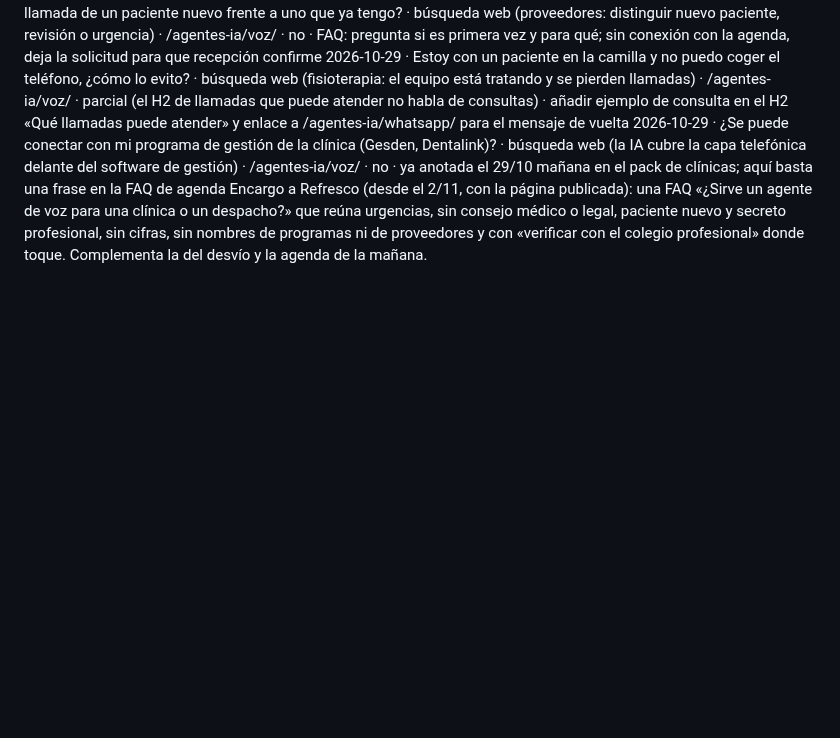
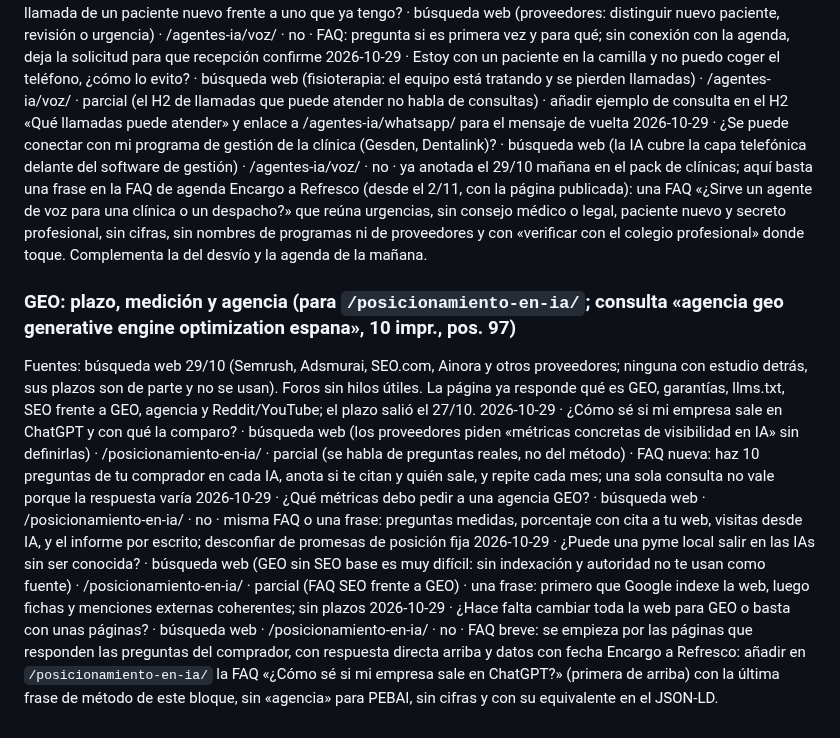
Before and after one commit to miempresaonline/pebaisystems, a Markdown page: docs/geo/preguntas.md, the part around the change. Drawn GitHub-style; blank space fills up the shorter version.

Commit message:
docs(geo): preguntas de GEO y encargo de FAQ a Refresco
Co-Authored-By: Claude Sonnet 5.5 <noreply@anthropic.com>
Claude-Session: https://claude.ai/code/session_01TY2MUryUcUohMcSdZJCjqN

```diff
--- a/docs/geo/preguntas.md
+++ b/docs/geo/preguntas.md
@@ -213,3 +213,11 @@ Fuentes: búsquedas web del 29/10 (tarde). Foros y Reddit no devolvieron hilos;
 2026-10-29 · Estoy con un paciente en la camilla y no puedo coger el teléfono, ¿cómo lo evito? · búsqueda web (fisioterapia: el equipo está tratando y se pierden llamadas) · /agentes-ia/voz/ · parcial (el H2 de llamadas que puede atender no habla de consultas) · añadir ejemplo de consulta en el H2 «Qué llamadas puede atender» y enlace a /agentes-ia/whatsapp/ para el mensaje de vuelta
 2026-10-29 · ¿Se puede conectar con mi programa de gestión de la clínica (Gesden, Dentalink)? · búsqueda web (la IA cubre la capa telefónica delante del software de gestión) · /agentes-ia/voz/ · no · ya anotada el 29/10 mañana en el pack de clínicas; aquí basta una frase en la FAQ de agenda
 Encargo a Refresco (desde el 2/11, con la página publicada): una FAQ «¿Sirve un agente de voz para una clínica o un despacho?» que reúna urgencias, sin consejo médico o legal, paciente nuevo y secreto profesional, sin cifras, sin nombres de programas ni de proveedores y con «verificar con el colegio profesional» donde toque. Complementa la del desvío y la agenda de la mañana.
+
+### GEO: plazo, medición y agencia (para `/posicionamiento-en-ia/`; consulta «agencia geo generative engine optimization espana», 10 impr., pos. 97)
+Fuentes: búsqueda web 29/10 (Semrush, Adsmurai, SEO.com, Ainora y otros proveedores; ninguna con estudio detrás, sus plazos son de parte y no se usan). Foros sin hilos útiles. La página ya responde qué es GEO, garantías, llms.txt, SEO frente a GEO, agencia y Reddit/YouTube; el plazo salió el 27/10.
+2026-10-29 · ¿Cómo sé si mi empresa sale en ChatGPT y con qué la comparo? · búsqueda web (los proveedores piden «métricas concretas de visibilidad en IA» sin definirlas) · /posicionamiento-en-ia/ · parcial (se habla de preguntas reales, no del método) · FAQ nueva: haz 10 preguntas de tu comprador en cada IA, anota si te citan y quién sale, y repite cada mes; una sola consulta no vale porque la respuesta varía
+2026-10-29 · ¿Qué métricas debo pedir a una agencia GEO? · búsqueda web · /posicionamiento-en-ia/ · no · misma FAQ o una frase: preguntas medidas, porcentaje con cita a tu web, visitas desde IA, y el informe por escrito; desconfiar de promesas de posición fija
+2026-10-29 · ¿Puede una pyme local salir en las IAs sin ser conocida? · búsqueda web (GEO sin SEO base es muy difícil: sin indexación y autoridad no te usan como fuente) · /posicionamiento-en-ia/ · parcial (FAQ SEO frente a GEO) · una frase: primero que Google indexe la web, luego fichas y menciones externas coherentes; sin plazos
+2026-10-29 · ¿Hace falta cambiar toda la web para GEO o basta con unas páginas? · búsqueda web · /posicionamiento-en-ia/ · no · FAQ breve: se empieza por las páginas que responden las preguntas del comprador, con respuesta directa arriba y datos con fecha
+Encargo a Refresco: añadir en `/posicionamiento-en-ia/` la FAQ «¿Cómo sé si mi empresa sale en ChatGPT?» (primera de arriba) con la última frase de método de este bloque, sin «agencia» para PEBAI, sin cifras y con su equivalente en el JSON-LD.
```
Also changed, not shown: docs/geo/tareas.md (+2 -2 lines).
